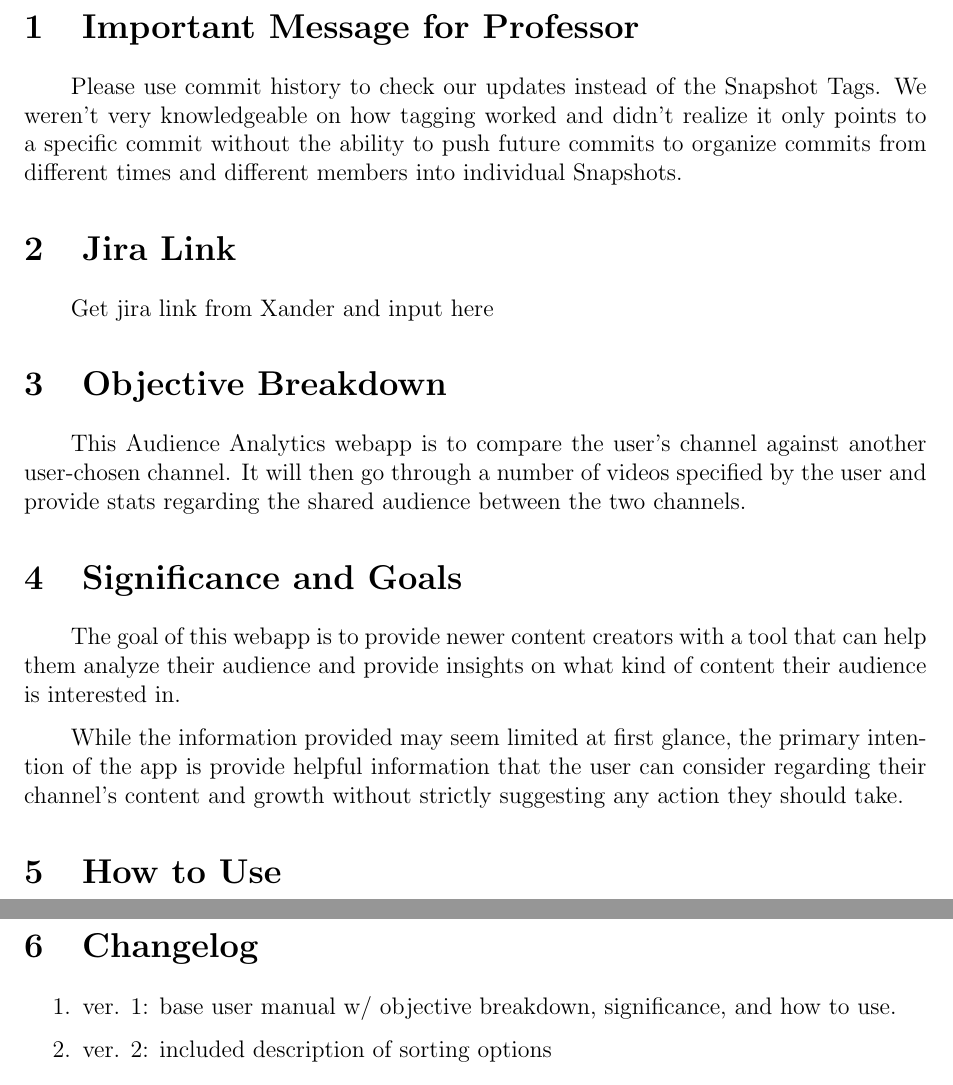
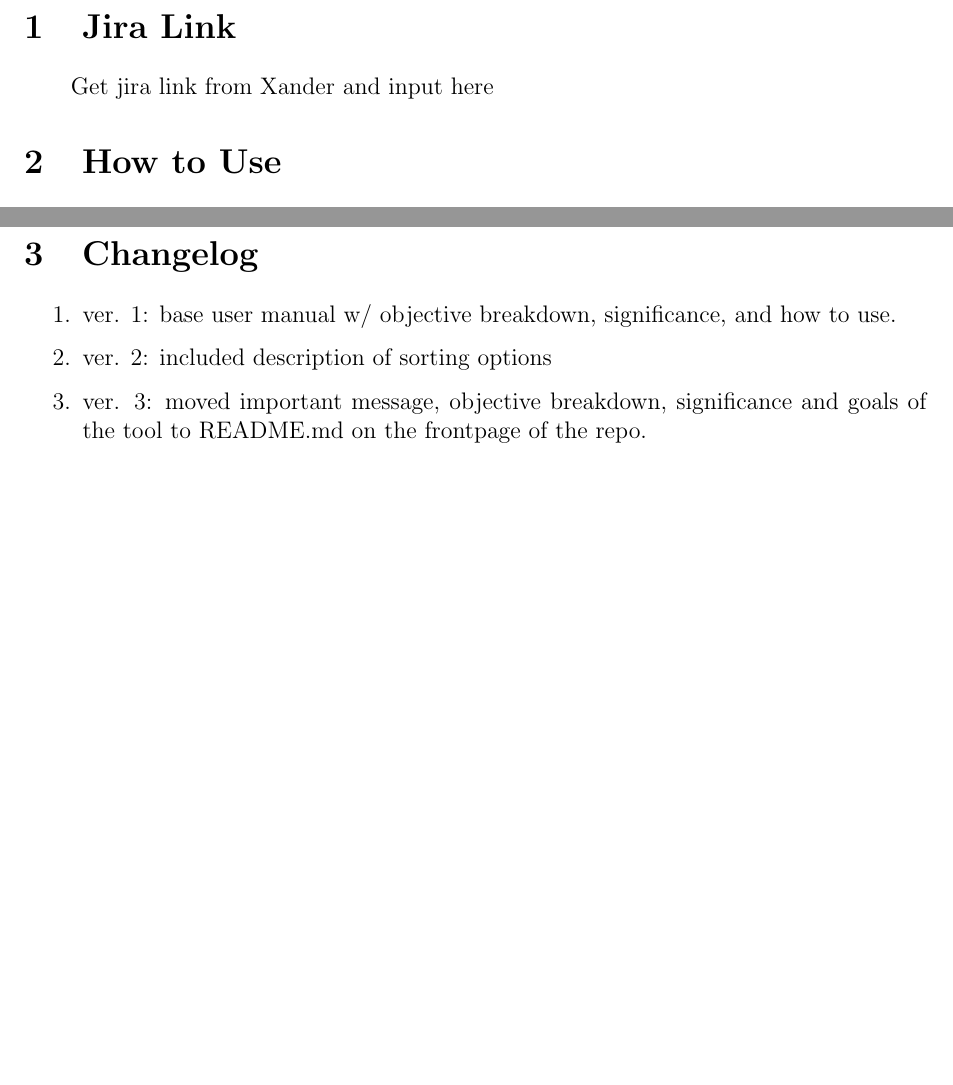
Before and after one commit to Aumongsh/CS3338-final, a LaTeX document (docs/User Manual/User Manual.tex): two parts of pages 2 and 3 of 3, joined at a grey line, cut at the place of the change, the shorter picture padded with empty space. Compiled offline with pdfLaTeX.

Commit message:
Update User Manual / Moved Content to README.md

```diff
--- a/docs/User Manual/User Manual.tex
+++ b/docs/User Manual/User Manual.tex
@@ -21,19 +21,8 @@
 \tableofcontents
 \newpage
 
-\section{Important Message for Professor}
-Please use commit history to check our updates instead of the Snapshot Tags. We weren't very knowledgeable on how tagging worked and didn't realize it only points to a specific commit without the ability to push future commits to organize commits from different times and different members into individual Snapshots.
-
 \section{Jira Link}
 Get jira link from Xander and input here
-
-\section{Objective Breakdown}
-This Audience Analytics webapp is to compare the user's channel against another user-chosen channel. It will then go through a number of videos specified by the user and provide stats regarding the shared audience between the two channels.
-
-\section{Significance and Goals}
- The goal of this webapp is to provide newer content creators with a tool that can help them analyze their audience and provide insights on what kind of content their audience is interested in.
-
- While the information provided may seem limited at first glance, the primary intention of the app is provide helpful information that the user can consider regarding their channel's content and growth without strictly suggesting any action they should take.
 
 \section{How to Use}
 \begin{enumerate}
@@ -50,5 +39,6 @@ This Audience Analytics webapp is to compare the user's channel against another
 \begin{enumerate}
 \item ver. 1: base user manual w/ objective breakdown, significance, and how to use.
 \item ver. 2: included description of sorting options
+\item ver. 3: moved important message, objective breakdown, significance and goals of the tool to README.md on the frontpage of the repo.
 \end{enumerate}
 \end{document}
```
